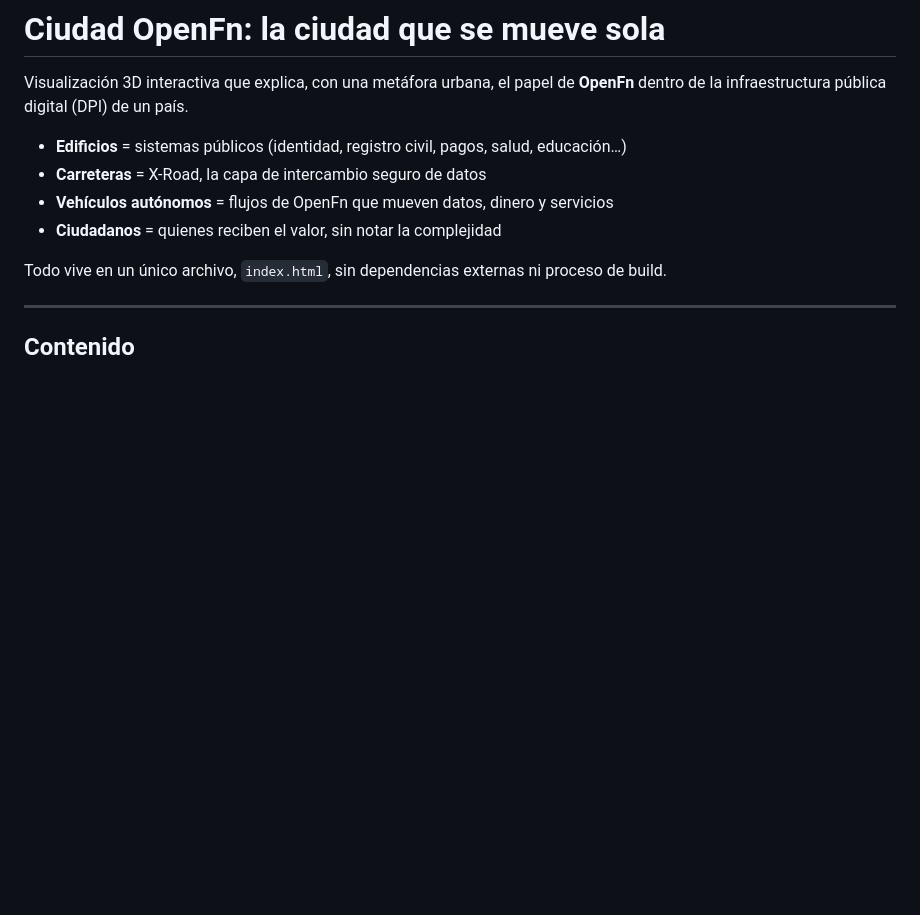
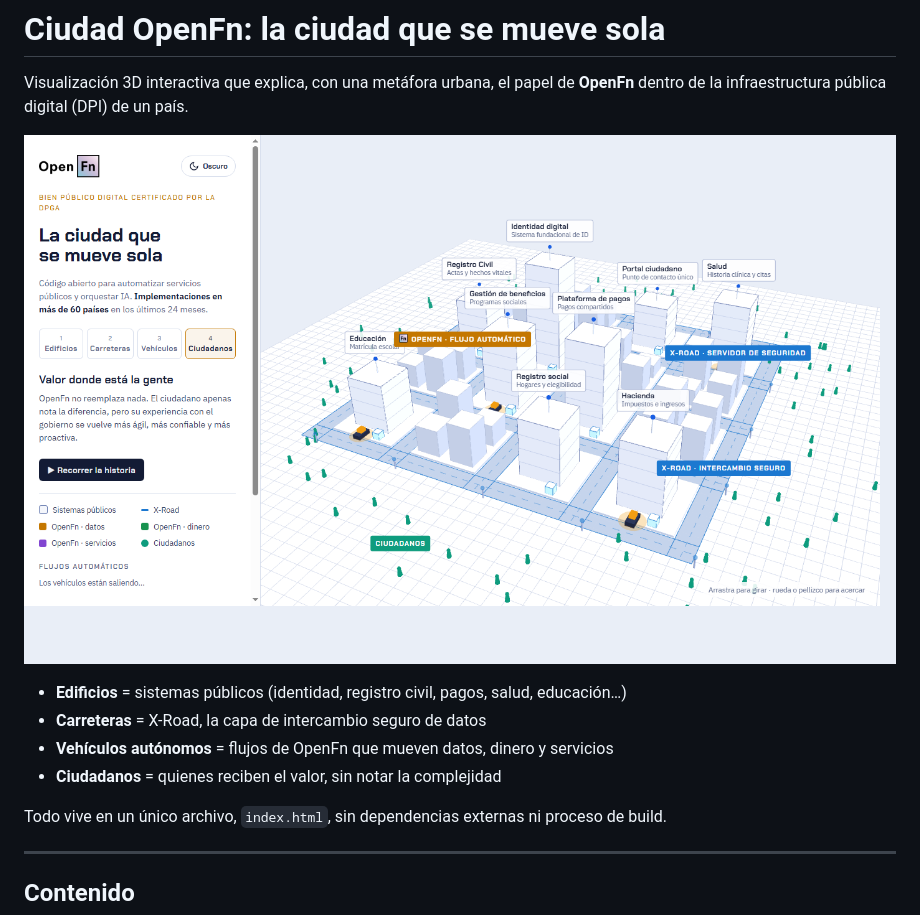
Before and after one commit to fcruzp/ciudad-openfn-web, a Markdown page: README.md, the part around the change. GitHub-like rendering; pictures changed too: docs/captura.png (added); blank space fills up the shorter version.

Commit message:
README: add screenshot of the app
Co-Authored-By: Claude Opus 5.5 <noreply@anthropic.com>

```diff
--- a/README.md
+++ b/README.md
@@ -1,6 +1,8 @@
 # Ciudad OpenFn: la ciudad que se mueve sola
 
 Visualización 3D interactiva que explica, con una metáfora urbana, el papel de **OpenFn** dentro de la infraestructura pública digital (DPI) de un país.
+
+![Ciudad OpenFn en modo claro: panel con la historia a la izquierda y la ciudad 3D con edificios, carreteras X-Road, vehículos de OpenFn y ciudadanos a la derecha](docs/captura.png)
 
 - **Edificios** = sistemas públicos (identidad, registro civil, pagos, salud, educación…)
 - **Carreteras** = X-Road, la capa de intercambio seguro de datos
```
